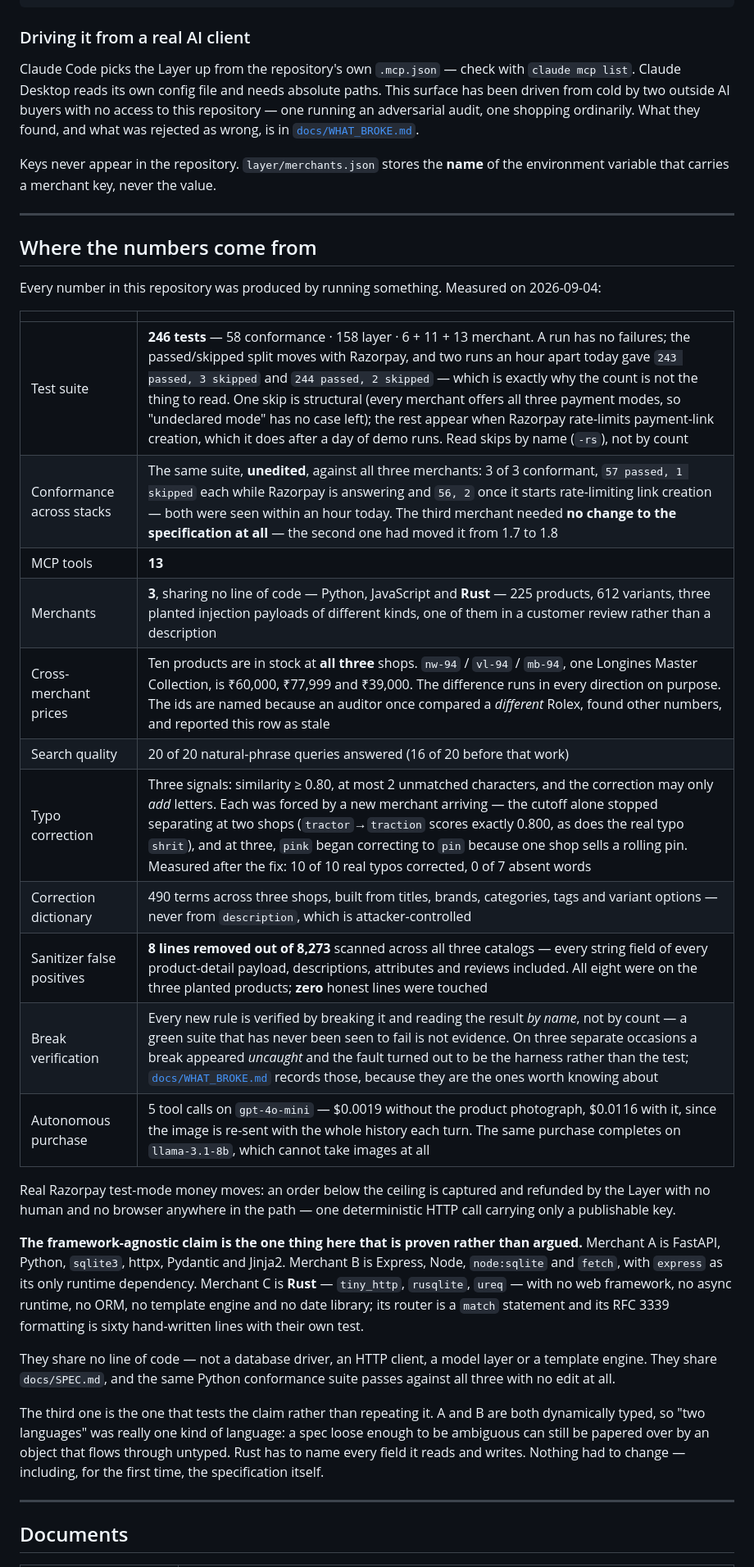
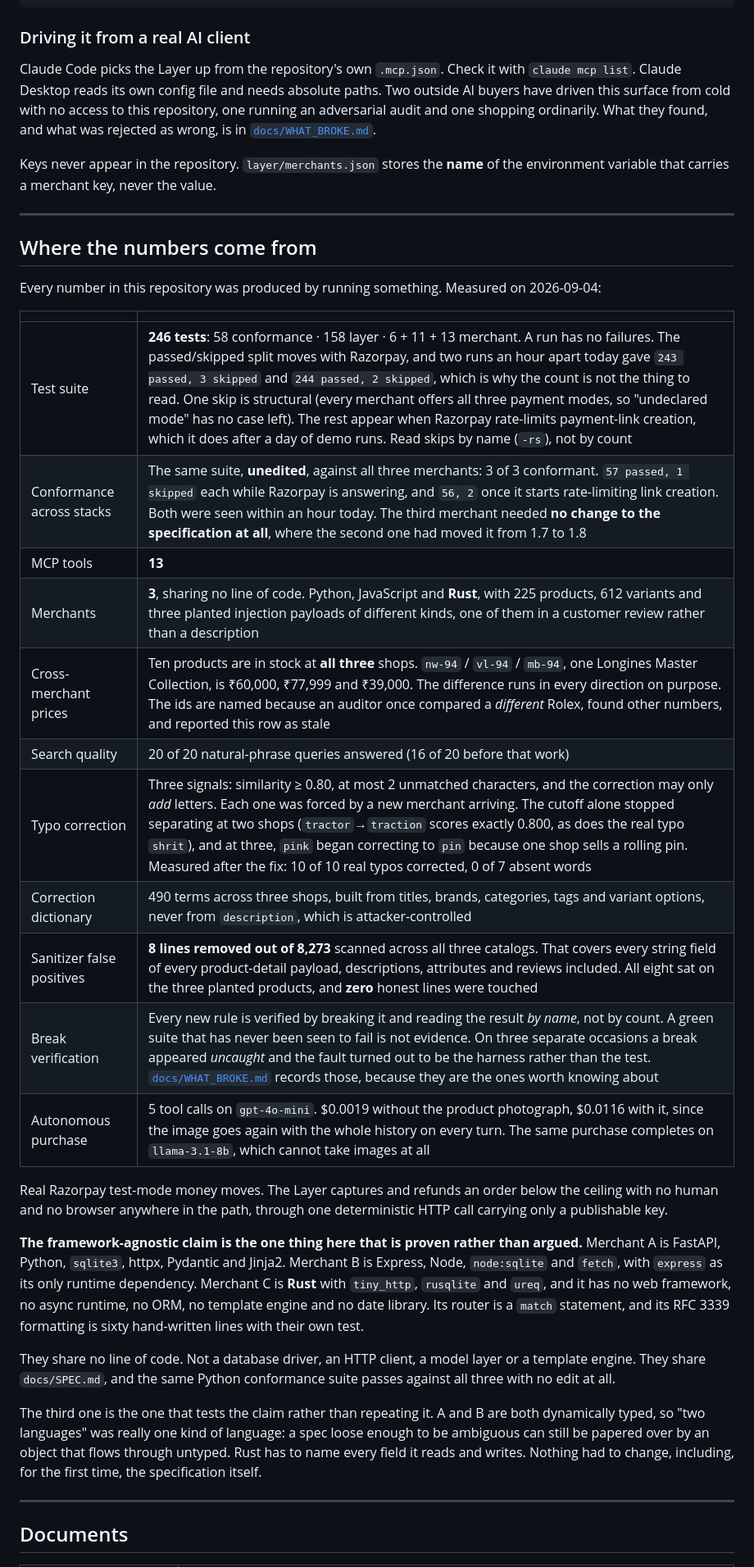
Before and after one commit to voldemort9999/agent-commerce-protocol, a Markdown page: README.md, the part around one of its changes. Shown at 82% size. GitHub-like rendering.

```diff
--- a/README.md
+++ b/README.md
@@ -249,11 +251,12 @@ key id and never the secret.
 
 ### Driving it from a real AI client
 
-Claude Code picks the Layer up from the repository's own `.mcp.json` — check with
+Claude Code picks the Layer up from the repository's own `.mcp.json`. Check it with
 `claude mcp list`. Claude Desktop reads its own config file and needs absolute paths.
-This surface has been driven from cold by two outside AI buyers with no access to this
-repository — one running an adversarial audit, one shopping ordinarily. What they found,
-and what was rejected as wrong, is in [`docs/WHAT_BROKE.md`](docs/WHAT_BROKE.md).
+Two outside AI buyers have driven this surface from cold with no access to this
+repository, one running an adversarial audit and one shopping ordinarily. What they
+found, and what was rejected as wrong, is in
+[`docs/WHAT_BROKE.md`](docs/WHAT_BROKE.md).
 
 Keys never appear in the repository. `layer/merchants.json` stores the **name** of the
 environment variable that carries a merchant key, never the value.
@@ -267,37 +270,38 @@ Every number in this repository was produced by running something. Measured on
 
 | | |
 |---|---|
-| Test suite | **246 tests** — 58 conformance · 158 layer · 6 + 11 + 13 merchant. A run has no failures; the passed/skipped split moves with Razorpay, and two runs an hour apart today gave `243 passed, 3 skipped` and `244 passed, 2 skipped` — which is exactly why the count is not the thing to read. One skip is structural (every merchant offers all three payment modes, so "undeclared mode" has no case left); the rest appear when Razorpay rate-limits payment-link creation, which it does after a day of demo runs. Read skips by name (`-rs`), not by count |
-| Conformance across stacks | The same suite, **unedited**, against all three merchants: 3 of 3 conformant, `57 passed, 1 skipped` each while Razorpay is answering and `56, 2` once it starts rate-limiting link creation — both were seen within an hour today. The third merchant needed **no change to the specification at all** — the second one had moved it from 1.7 to 1.8 |
+| Test suite | **246 tests**: 58 conformance · 158 layer · 6 + 11 + 13 merchant. A run has no failures. The passed/skipped split moves with Razorpay, and two runs an hour apart today gave `243 passed, 3 skipped` and `244 passed, 2 skipped`, which is why the count is not the thing to read. One skip is structural (every merchant offers all three payment modes, so "undeclared mode" has no case left). The rest appear when Razorpay rate-limits payment-link creation, which it does after a day of demo runs. Read skips by name (`-rs`), not by count |
+| Conformance across stacks | The same suite, **unedited**, against all three merchants: 3 of 3 conformant. `57 passed, 1 skipped` each while Razorpay is answering, and `56, 2` once it starts rate-limiting link creation. Both were seen within an hour today. The third merchant needed **no change to the specification at all**, where the second one had moved it from 1.7 to 1.8 |
 | MCP tools | **13** |
-| Merchants | **3**, sharing no line of code — Python, JavaScript and **Rust** — 225 products, 612 variants, three planted injection payloads of different kinds, one of them in a customer review rather than a description |
+| Merchants | **3**, sharing no line of code. Python, JavaScript and **Rust**, with 225 products, 612 variants and three planted injection payloads of different kinds, one of them in a customer review rather than a description |
 | Cross-merchant prices | Ten products are in stock at **all three** shops. `nw-94` / `vl-94` / `mb-94`, one Longines Master Collection, is ₹60,000, ₹77,999 and ₹39,000. The difference runs in every direction on purpose. The ids are named because an auditor once compared a *different* Rolex, found other numbers, and reported this row as stale |
 | Search quality | 20 of 20 natural-phrase queries answered (16 of 20 before that work) |
-| Typo correction | Three signals: similarity ≥ 0.80, at most 2 unmatched characters, and the correction may only *add* letters. Each was forced by a new merchant arriving — the cutoff alone stopped separating at two shops (`tractor`→`traction` scores exactly 0.800, as does the real typo `shrit`), and at three, `pink` began correcting to `pin` because one shop sells a rolling pin. Measured after the fix: 10 of 10 real typos corrected, 0 of 7 absent words |
-| Correction dictionary | 490 terms across three shops, built from titles, brands, categories, tags and variant options — never from `description`, which is attacker-controlled |
-| Sanitizer false positives | **8 lines removed out of 8,273** scanned across all three catalogs — every string field of every product-detail payload, descriptions, attributes and reviews included. All eight were on the three planted products; **zero** honest lines were touched |
-| Break verification | Every new rule is verified by breaking it and reading the result *by name*, not by count — a green suite that has never been seen to fail is not evidence. On three separate occasions a break appeared *uncaught* and the fault turned out to be the harness rather than the test; [`docs/WHAT_BROKE.md`](docs/WHAT_BROKE.md) records those, because they are the ones worth knowing about |
-| Autonomous purchase | 5 tool calls on `gpt-4o-mini` — $0.0019 without the product photograph, $0.0116 with it, since the image is re-sent with the whole history each turn. The same purchase completes on `llama-3.1-8b`, which cannot take images at all |
+| Typo correction | Three signals: similarity ≥ 0.80, at most 2 unmatched characters, and the correction may only *add* letters. Each one was forced by a new merchant arriving. The cutoff alone stopped separating at two shops (`tractor`→`traction` scores exactly 0.800, as does the real typo `shrit`), and at three, `pink` began correcting to `pin` because one shop sells a rolling pin. Measured after the fix: 10 of 10 real typos corrected, 0 of 7 absent words |
+| Correction dictionary | 490 terms across three shops, built from titles, brands, categories, tags and variant options, never from `description`, which is attacker-controlled |
+| Sanitizer false positives | **8 lines removed out of 8,273** scanned across all three catalogs. That covers every string field of every product-detail payload, descriptions, attributes and reviews included. All eight sat on the three planted products, and **zero** honest lines were touched |
+| Break verification | Every new rule is verified by breaking it and reading the result *by name*, not by count. A green suite that has never been seen to fail is not evidence. On three separate occasions a break appeared *uncaught* and the fault turned out to be the harness rather than the test. [`docs/WHAT_BROKE.md`](docs/WHAT_BROKE.md) records those, because they are the ones worth knowing about |
+| Autonomous purchase | 5 tool calls on `gpt-4o-mini`. $0.0019 without the product photograph, $0.0116 with it, since the image goes again with the whole history on every turn. The same purchase completes on `llama-3.1-8b`, which cannot take images at all |
 
-Real Razorpay test-mode money moves: an order below the ceiling is captured and refunded
-by the Layer with no human and no browser anywhere in the path — one deterministic HTTP
+Real Razorpay test-mode money moves. The Layer captures and refunds an order below the
+ceiling with no human and no browser anywhere in the path, through one deterministic HTTP
 call carrying only a publishable key.
 
 **The framework-agnostic claim is the one thing here that is proven rather than argued.**
 Merchant A is FastAPI, Python, `sqlite3`, httpx, Pydantic and Jinja2. Merchant B is
 Express, Node, `node:sqlite` and `fetch`, with `express` as its only runtime dependency.
-Merchant C is **Rust** — `tiny_http`, `rusqlite`, `ureq` — with no web framework, no async
-runtime, no ORM, no template engine and no date library; its router is a `match` statement
-and its RFC 3339 formatting is sixty hand-written lines with their own test.
+Merchant C is **Rust** with `tiny_http`, `rusqlite` and `ureq`, and it has no web
+framework, no async runtime, no ORM, no template engine and no date library. Its router is
+a `match` statement, and its RFC 3339 formatting is sixty hand-written lines with their
+own test.
 
-They share no line of code — not a database driver, an HTTP client, a model layer or a
+They share no line of code. Not a database driver, an HTTP client, a model layer or a
 template engine. They share `docs/SPEC.md`, and the same Python conformance suite passes
 against all three with no edit at all.
 
 The third one is the one that tests the claim rather than repeating it. A and B are both
 dynamically typed, so "two languages" was really one kind of language: a spec loose enough
 to be ambiguous can still be papered over by an object that flows through untyped. Rust has
-to name every field it reads and writes. Nothing had to change — including, for the first
+to name every field it reads and writes. Nothing had to change, including, for the first
 time, the specification itself.
 
 ---
```
Also changed, not shown: other parts of README.md (+73 -72 lines).
